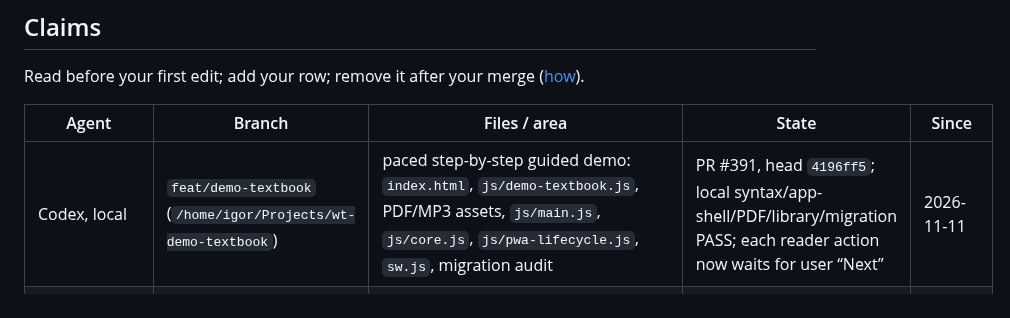
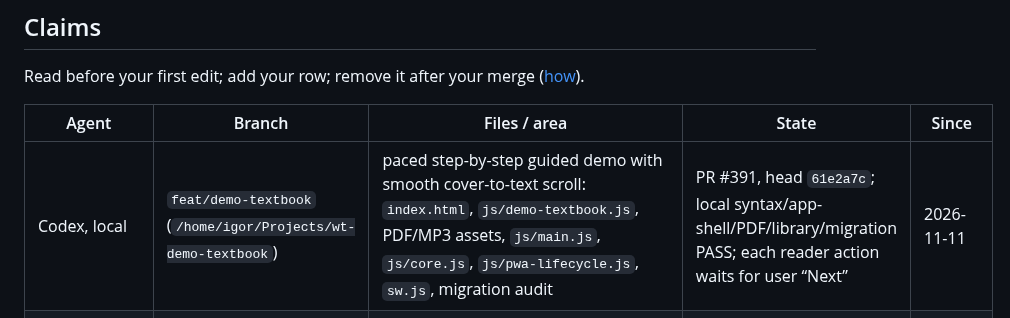
Before and after one commit to zavoritniigor-ui/ai-ebook-reader, a Markdown page: HANDOFF.md, the part around the change. GitHub-like rendering.

Commit message:
docs: update paced demo handoff

```diff
--- a/HANDOFF.md
+++ b/HANDOFF.md
@@ -9,7 +9,7 @@ Read before your first edit; add your row; remove it after your merge ([how](doc
 
 | Agent | Branch | Files / area | State | Since |
 | --- | --- | --- | --- | --- |
-| Codex, local | `feat/demo-textbook` (`/home/igor/Projects/wt-demo-textbook`) | paced step-by-step guided demo: `index.html`, `js/demo-textbook.js`, PDF/MP3 assets, `js/main.js`, `js/core.js`, `js/pwa-lifecycle.js`, `sw.js`, migration audit | PR #391, head `4196ff5`; local syntax/app-shell/PDF/library/migration PASS; each reader action now waits for user “Next” | 2026-11-11 |
+| Codex, local | `feat/demo-textbook` (`/home/igor/Projects/wt-demo-textbook`) | paced step-by-step guided demo with smooth cover-to-text scroll: `index.html`, `js/demo-textbook.js`, PDF/MP3 assets, `js/main.js`, `js/core.js`, `js/pwa-lifecycle.js`, `sw.js`, migration audit | PR #391, head `61e2a7c`; local syntax/app-shell/PDF/library/migration PASS; each reader action waits for user “Next” | 2026-11-11 |
 | Codex, local | `fix/pdf-sidebar-reflow` | `js/navigation.js`, `js/pdf-continuous.js`, `js/pdf-zoom-pan.js`, `tests/large_publications_browser.py`; generated hashes | PR #390; implementation complete, CI scheduling blocked | 2026-11-11 |
 | Antigravity | `fix/ba-restart-single-track` | `js/book-audio.js`, `tests/book_audio_browser.py`, `docs/agents/book_audio_rules.md`; generated shell hashes | working | 2026-11-08 |
 | Codex, cloud | `fix/server-page-speech` | `js/tts.js`, `js/local-speech.js`, `js/lang-detect.js`, `js/selection.js`, `tests/local_speech_browser.py`, `tests/language_context_browser.py`; generated hashes | follow-up: en/fr server only; selected-word speech audit | 2026-11-04 |
```
